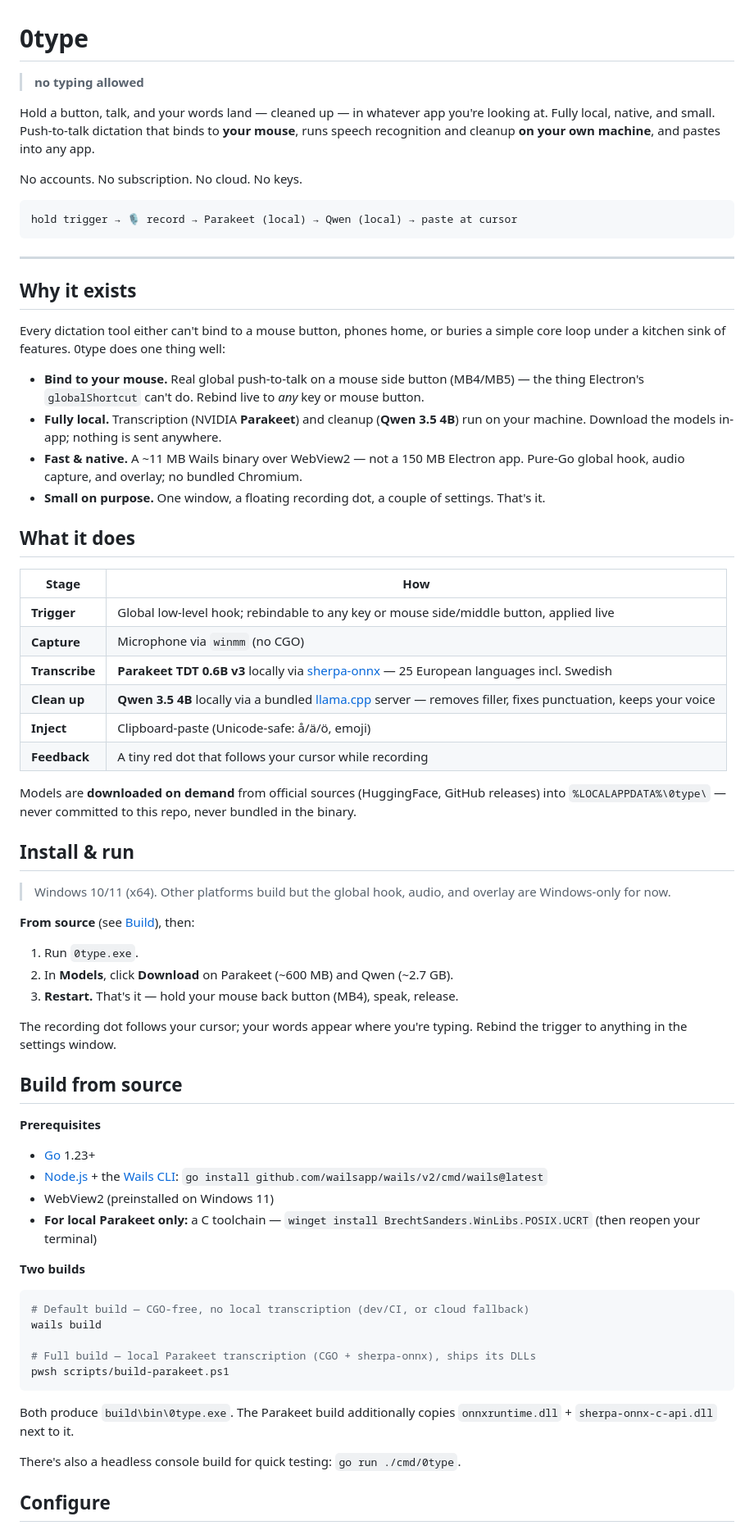
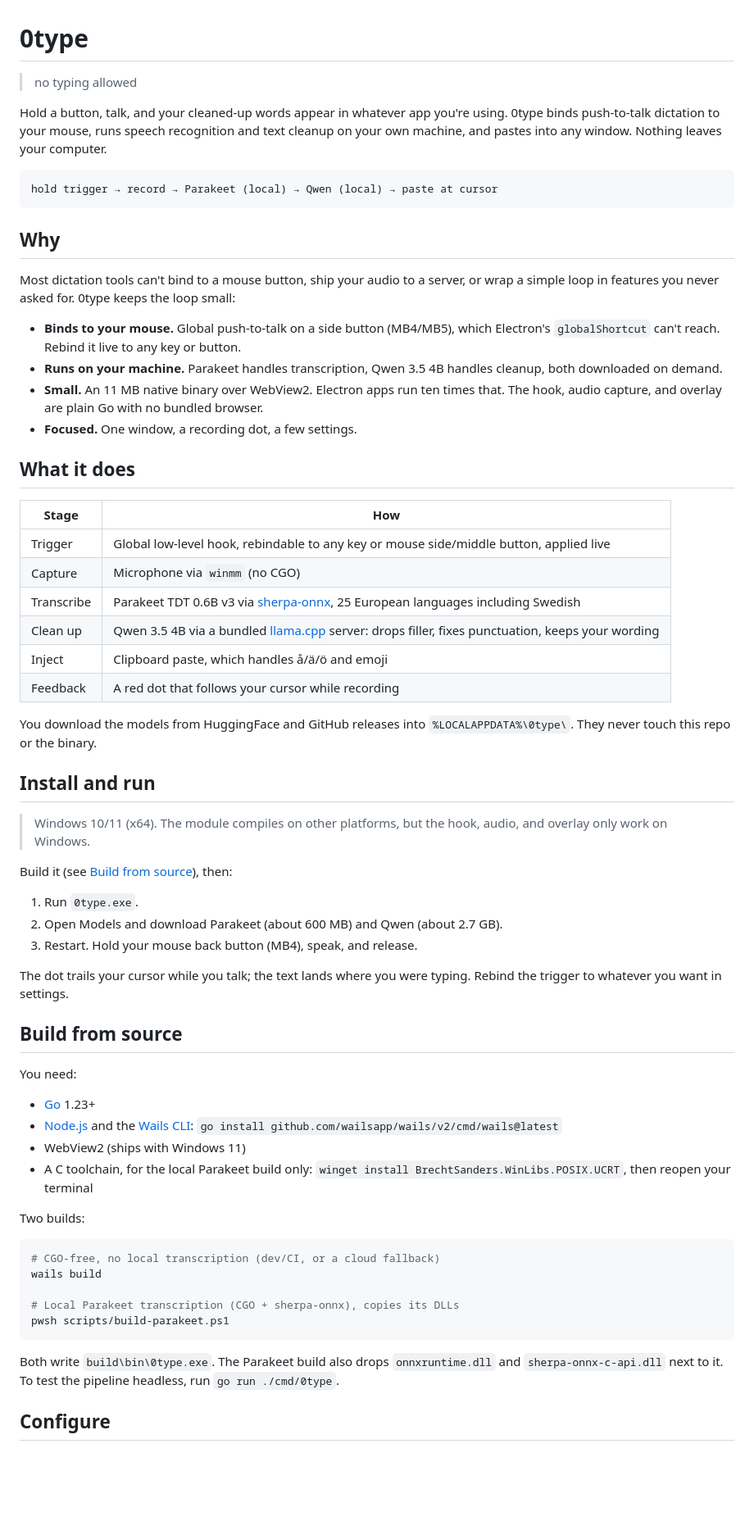
Before and after one commit to saadih/0type, a Markdown page: README.md, the part around one of its changes. Shown at 82% size. GitHub-like rendering; blank space fills up the shorter version.

````diff
--- a/README.md
+++ b/README.md
@@ -1,73 +1,67 @@
 # 0type
 
-> **no typing allowed**
+> no typing allowed
 
-Hold a button, talk, and your words land — cleaned up — in whatever app you're looking at. Fully local, native, and small. Push-to-talk dictation that binds to **your mouse**, runs speech recognition and cleanup **on your own machine**, and pastes into any app.
-
-No accounts. No subscription. No cloud. No keys.
+Hold a button, talk, and your cleaned-up words appear in whatever app you're using. 0type binds push-to-talk dictation to your mouse, runs speech recognition and text cleanup on your own machine, and pastes into any window. Nothing leaves your computer.
 
 ```
-hold trigger → 🎙 record → Parakeet (local) → Qwen (local) → paste at cursor
+hold trigger → record → Parakeet (local) → Qwen (local) → paste at cursor
 ```
 
----
+## Why
 
-## Why it exists
+Most dictation tools can't bind to a mouse button, ship your audio to a server, or wrap a simple loop in features you never asked for. 0type keeps the loop small:
 
-Every dictation tool either can't bind to a mouse button, phones home, or buries a simple core loop under a kitchen sink of features. 0type does one thing well:
-
-- **Bind to your mouse.** Real global push-to-talk on a mouse side button (MB4/MB5) — the thing Electron's `globalShortcut` can't do. Rebind live to *any* key or mouse button.
-- **Fully local.** Transcription (NVIDIA **Parakeet**) and cleanup (**Qwen 3.5 4B**) run on your machine. Download the models in-app; nothing is sent anywhere.
-- **Fast & native.** A ~11 MB Wails binary over WebView2 — not a 150 MB Electron app. Pure-Go global hook, audio capture, and overlay; no bundled Chromium.
-- **Small on purpose.** One window, a floating recording dot, a couple of settings. That's it.
+- **Binds to your mouse.** Global push-to-talk on a side button (MB4/MB5), which Electron's `globalShortcut` can't reach. Rebind it live to any key or button.
+- **Runs on your machine.** Parakeet handles transcription, Qwen 3.5 4B handles cleanup, both downloaded on demand.
+- **Small.** An 11 MB native binary over WebView2. Electron apps run ten times that. The hook, audio capture, and overlay are plain Go with no bundled browser.
+- **Focused.** One window, a recording dot, a few settings.
 
 ## What it does
 
 | Stage | How |
 |---|---|
-| **Trigger** | Global low-level hook; rebindable to any key or mouse side/middle button, applied live |
-| **Capture** | Microphone via `winmm` (no CGO) |
-| **Transcribe** | **Parakeet TDT 0.6B v3** locally via [sherpa-onnx](https://github.com/k2-fsa/sherpa-onnx) — 25 European languages incl. Swedish |
-| **Clean up** | **Qwen 3.5 4B** locally via a bundled [llama.cpp](https://github.com/ggml-org/llama.cpp) server — removes filler, fixes punctuation, keeps your voice |
-| **Inject** | Clipboard-paste (Unicode-safe: å/ä/ö, emoji) |
-| **Feedback** | A tiny red dot that follows your cursor while recording |
+| Trigger | Global low-level hook, rebindable to any key or mouse side/middle button, applied live |
+| Capture | Microphone via `winmm` (no CGO) |
+| Transcribe | Parakeet TDT 0.6B v3 via [sherpa-onnx](https://github.com/k2-fsa/sherpa-onnx), 25 European languages including Swedish |
+| Clean up | Qwen 3.5 4B via a bundled [llama.cpp](https://github.com/ggml-org/llama.cpp) server: drops filler, fixes punctuation, keeps your wording |
+| Inject | Clipboard paste, which handles å/ä/ö and emoji |
+| Feedback | A red dot that follows your cursor while recording |
 
-Models are **downloaded on demand** from official sources (HuggingFace, GitHub releases) into `%LOCALAPPDATA%\0type\` — never committed to this repo, never bundled in the binary.
+You download the models from HuggingFace and GitHub releases into `%LOCALAPPDATA%\0type\`. They never touch this repo or the binary.
 
-## Install & run
+## Install and run
 
-> Windows 10/11 (x64). Other platforms build but the global hook, audio, and overlay are Windows-only for now.
+> Windows 10/11 (x64). The module compiles on other platforms, but the hook, audio, and overlay only work on Windows.
 
-**From source** (see [Build](#build-from-source)), then:
+Build it (see [Build from source](#build-from-source)), then:
 
 1. Run `0type.exe`.
-2. In **Models**, click **Download** on Parakeet (~600 MB) and Qwen (~2.7 GB).
-3. **Restart.** That's it — hold your mouse back button (MB4), speak, release.
+2. Open Models and download Parakeet (about 600 MB) and Qwen (about 2.7 GB).
+3. Restart. Hold your mouse back button (MB4), speak, and release.
 
-The recording dot follows your cursor; your words appear where you're typing. Rebind the trigger to anything in the settings window.
+The dot trails your cursor while you talk; the text lands where you were typing. Rebind the trigger to whatever you want in settings.
 
 ## Build from source
 
-**Prerequisites**
+You need:
 
 - [Go](https://go.dev/) 1.23+
-- [Node.js](https://nodejs.org/) + the [Wails CLI](https://wails.io/): `go install github.com/wailsapp/wails/v2/cmd/wails@latest`
-- WebView2 (preinstalled on Windows 11)
-- **For local Parakeet only:** a C toolchain — `winget install BrechtSanders.WinLibs.POSIX.UCRT` (then reopen your terminal)
+- [Node.js](https://nodejs.org/) and the [Wails CLI](https://wails.io/): `go install github.com/wailsapp/wails/v2/cmd/wails@latest`
+- WebView2 (ships with Windows 11)
+- A C toolchain, for the local Parakeet build only: `winget install BrechtSanders.WinLibs.POSIX.UCRT`, then reopen your terminal
 
-**Two builds**
+Two builds:
 
 ```powershell
-# Default build — CGO-free, no local transcription (dev/CI, or cloud fallback)
+# CGO-free, no local transcription (dev/CI, or a cloud fallback)
 wails build
 
-# Full build — local Parakeet transcription (CGO + sherpa-onnx), ships its DLLs
+# Local Parakeet transcription (CGO + sherpa-onnx), copies its DLLs
 pwsh scripts/build-parakeet.ps1
 ```
 
-Both produce `build\bin\0type.exe`. The Parakeet build additionally copies `onnxruntime.dll` + `sherpa-onnx-c-api.dll` next to it.
-
-There's also a headless console build for quick testing: `go run ./cmd/0type`.
+Both write `build\bin\0type.exe`. The Parakeet build also drops `onnxruntime.dll` and `sherpa-onnx-c-api.dll` next to it. To test the pipeline headless, run `go run ./cmd/0type`.
 
 ## Configure
 
````
Also changed, not shown: other parts of README.md (+12 -12 lines), CONTRIBUTING.md (+27 -47 lines), docs/ARCHITECTURE.md (+46 -69 lines).
